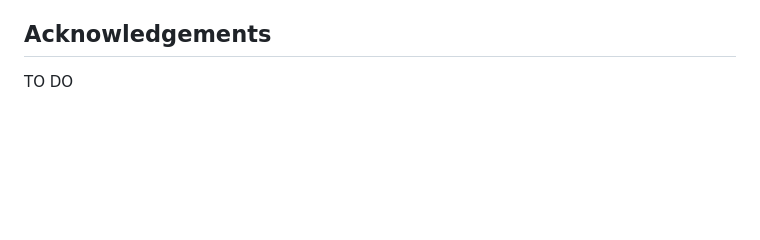
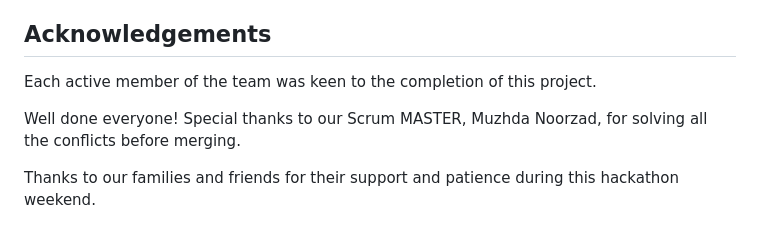
Before and after one commit to MuzhdaN/WorldNgoDay, a Markdown page: README.md, the part around the change. Rendered like a GitHub page; blank space fills up the shorter version.

Commit message:
Complete acknowledgemen section in the README

```diff
--- a/README.md
+++ b/README.md
@@ -181,4 +181,8 @@ The steps to deploy were as follows:
 
 ## **Acknowledgements**
 
-TO DO
+Each active member of the team was keen to the completion of this project.
+
+Well done everyone! Special thanks to our Scrum MASTER, Muzhda Noorzad, for solving all the conflicts before merging.
+
+Thanks to our families and friends for their support and patience during this hackathon weekend.
```
